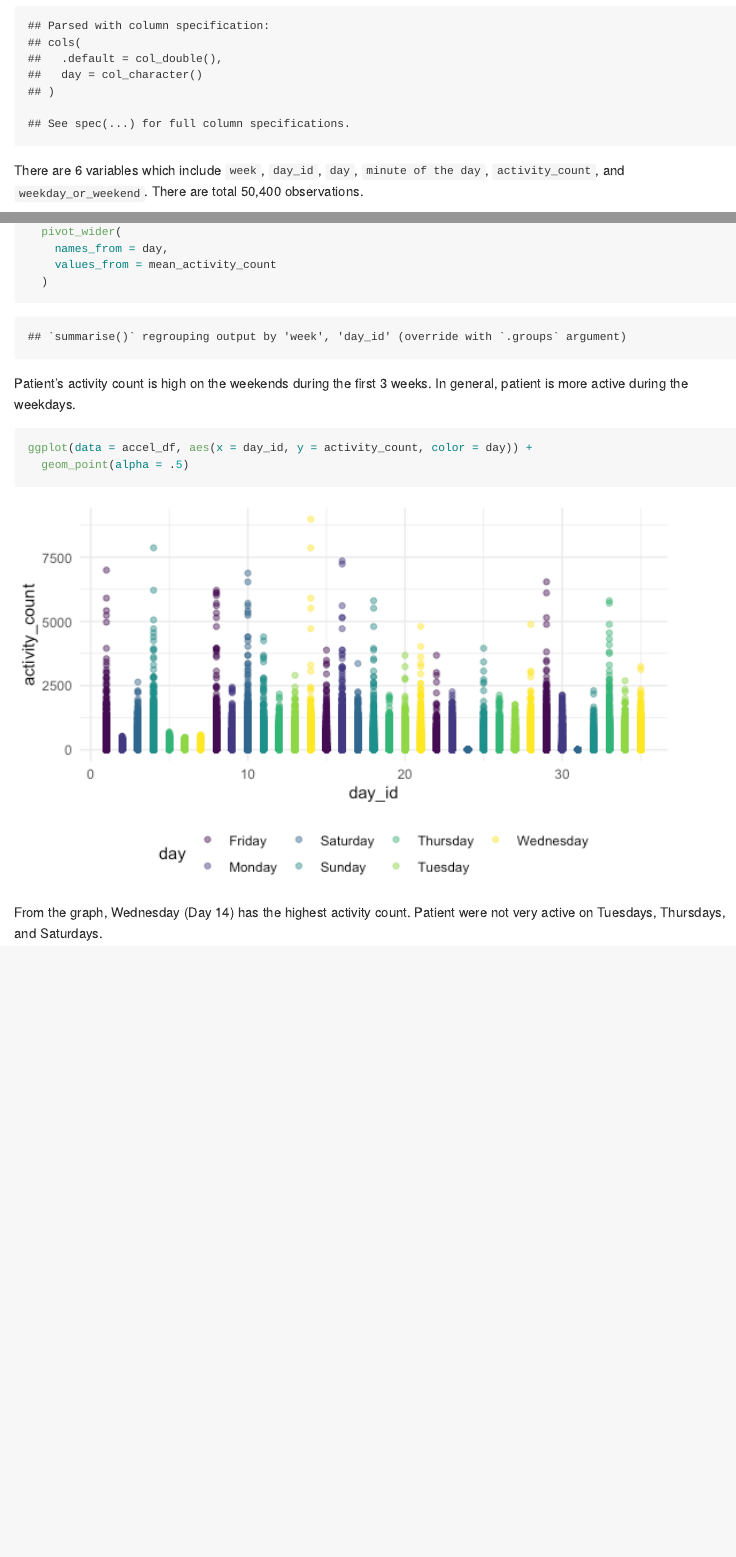
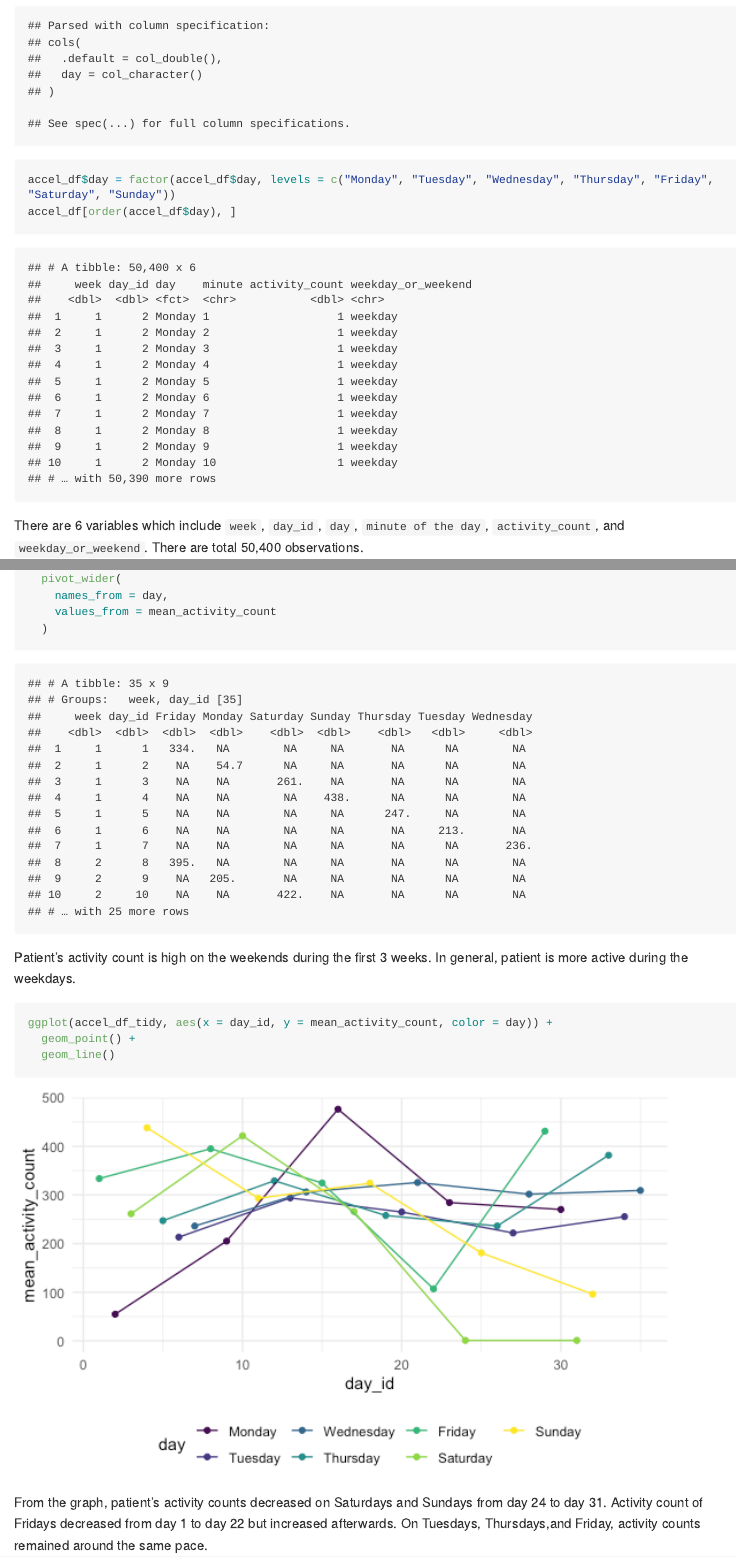
Before and after one commit to tnn2113/p8105_hw3_tnn2113, an R Markdown document (p8105_hw3_tnn2113.Rmd): the page in a window 1100 px wide, from 720 px down, and a second part further down, joined at a grey line. The pictures show the output file p8105_hw3_tnn2113.md that the author committed with the source, drawn offline in the style of GitHub; long lines of code are wrapped.

Commit message:
Update graph and code for Problem 2. Load data for Problem 3

````diff
--- a/p8105_hw3_tnn2113.Rmd
+++ b/p8105_hw3_tnn2113.Rmd
@@ -51,6 +51,9 @@ accel_df =
              "Saturday" = "weekend",
              "Sunday" = "weekend")
   )
+
+accel_df$day = factor(accel_df$day, levels = c("Monday", "Tuesday", "Wednesday", "Thursday", "Friday", "Saturday", "Sunday"))
+accel_df[order(accel_df$day), ]
 ```
 
 There are 6 variables which include `week`, `day_id`, `day`, `minute of the day`, `activity_count`, and `weekday_or_weekend`. There are total 50,400 observations.
@@ -72,8 +80,10 @@ accel_df_tidy =
 Patient's activity count is high on the weekends during the first 3 weeks. In general, patient is more active during the weekdays.
 
 ```{r}
-ggplot(data = accel_df, aes(x = day_id, y = activity_count, color = day)) +
-  geom_point(alpha = .5)
+ggplot(accel_df_tidy, aes(x = day_id, y = mean_activity_count, color = day)) +
+  geom_point() +
+  geom_line()
 ```
 
-From the graph, Wednesday (Day 14) has the highest activity count. Patient were not very active on Tuesdays, Thursdays, and Saturdays.
+From the graph, patient's activity counts decreased on Saturdays and Sundays from day 24 to day 31.
+Activity count of Fridays decreased from day 1 to day 22 but increased afterwards. On Tuesdays, Thursdays,and Friday, activity counts remained around the same pace.
````
Also changed, not shown: p8105_hw3_tnn2113.md, p8105_hw3_tnn2113_files/figure-gfm/unnamed-chunk-3-1.png, p8105_hw3_tnn2113.Rmd (19 more changed lines).
